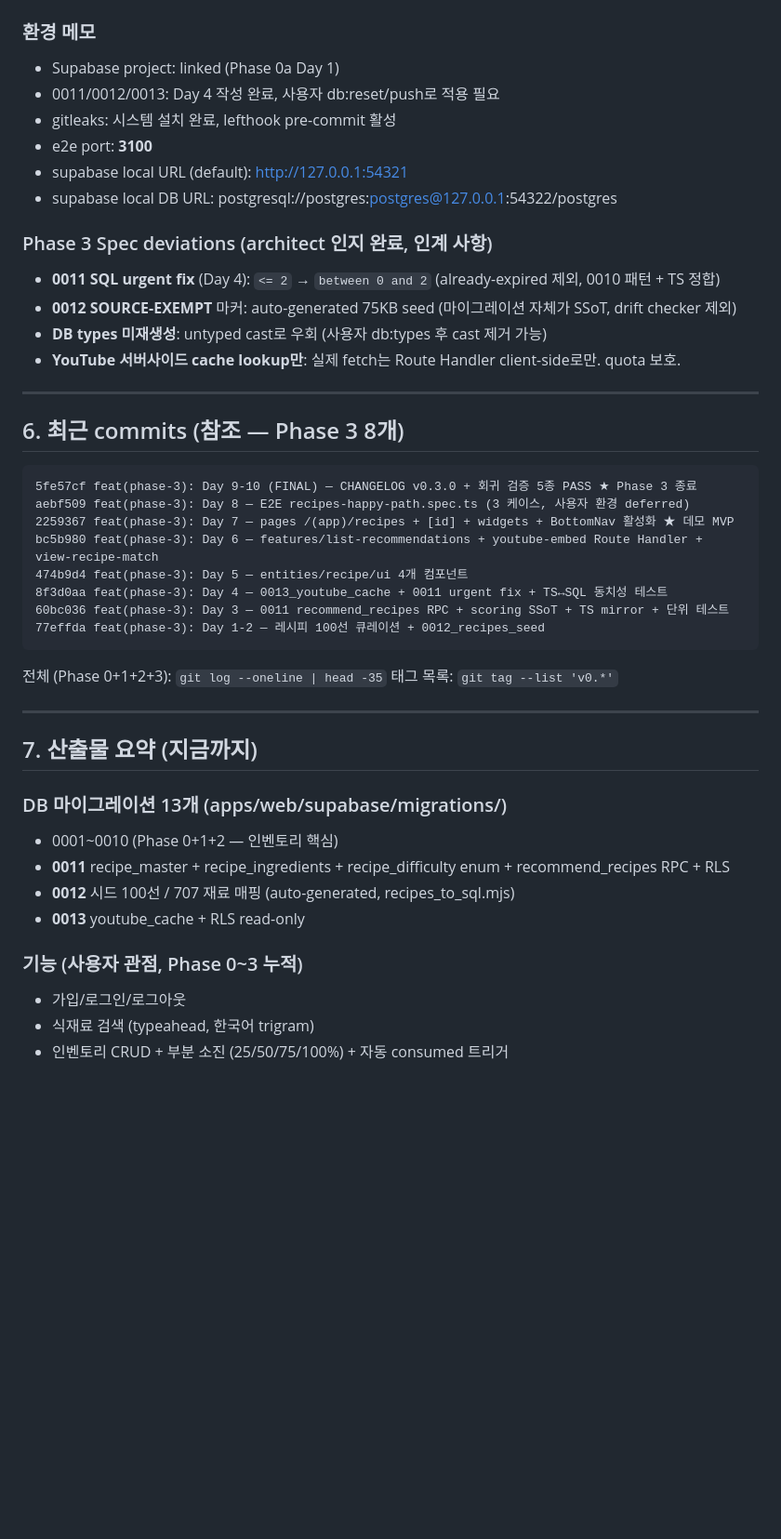
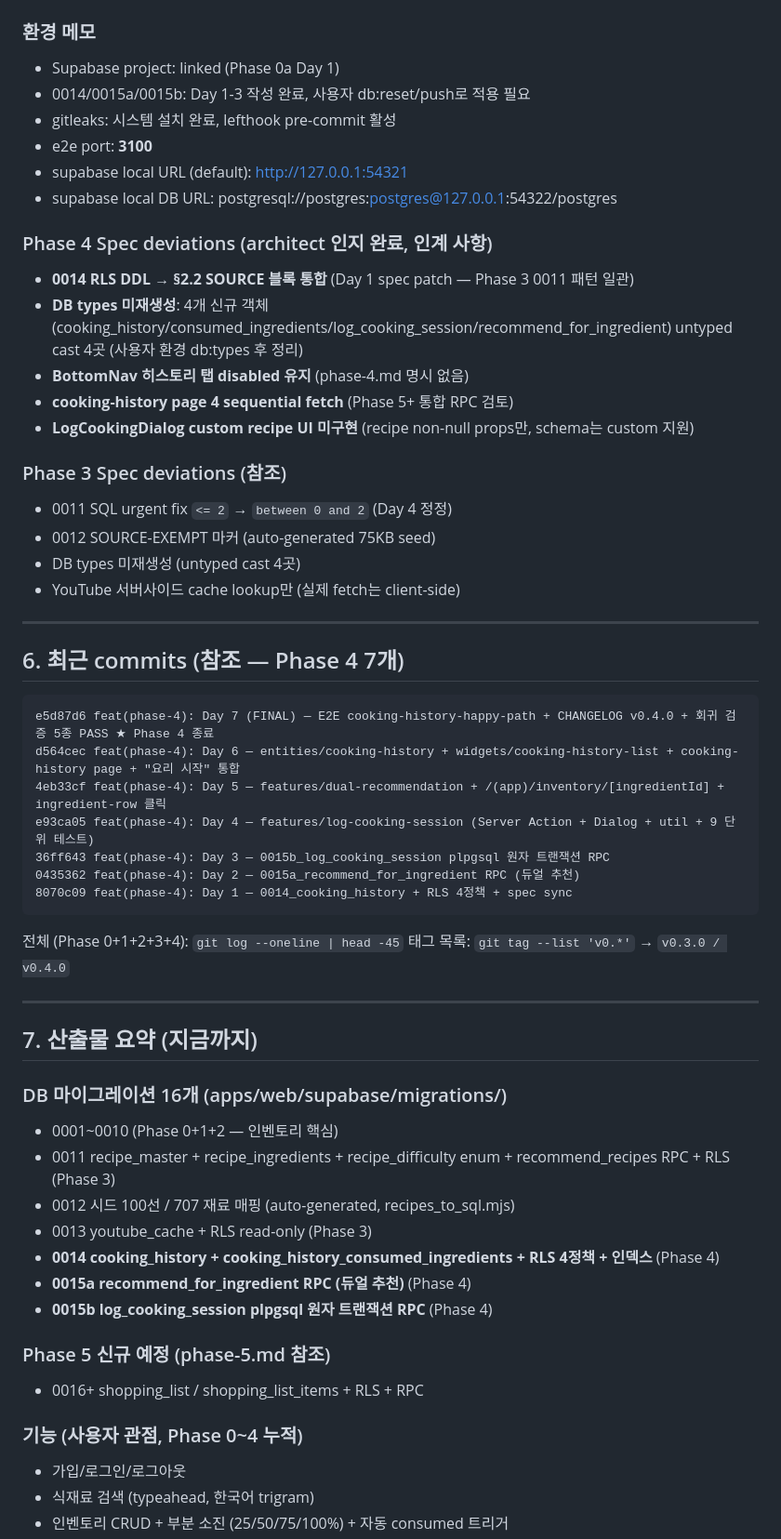
Before and after one commit to KIMJINMINININN/rn_app_dev, a Markdown page: docs/TODO.md, the part around one of its changes. Shown at 93% size. GitHub-like rendering; blank space fills up the shorter version.

````diff
--- a/docs/TODO.md
+++ b/docs/TODO.md
@@ -198,47 +231,59 @@ pnpm web test:e2e   # 사용자 환경 의존 — 보통 deferred
 
 ### 환경 메모
 - Supabase project: linked (Phase 0a Day 1)
-- 0011/0012/0013: Day 4 작성 완료, 사용자 db:reset/push로 적용 필요
+- 0014/0015a/0015b: Day 1-3 작성 완료, 사용자 db:reset/push로 적용 필요
 - gitleaks: 시스템 설치 완료, lefthook pre-commit 활성
 - e2e port: **3100**
 - supabase local URL (default): http://127.0.0.1:54321
 - supabase local DB URL: postgresql://postgres:postgres@127.0.0.1:54322/postgres
 
-### Phase 3 Spec deviations (architect 인지 완료, 인계 사항)
-- **0011 SQL urgent fix** (Day 4): `<= 2` → `between 0 and 2` (already-expired 제외, 0010 패턴 + TS 정합)
-- **0012 SOURCE-EXEMPT** 마커: auto-generated 75KB seed (마이그레이션 자체가 SSoT, drift checker 제외)
-- **DB types 미재생성**: untyped cast로 우회 (사용자 db:types 후 cast 제거 가능)
-- **YouTube 서버사이드 cache lookup만**: 실제 fetch는 Route Handler client-side로만. quota 보호.
+### Phase 4 Spec deviations (architect 인지 완료, 인계 사항)
+- **0014 RLS DDL → §2.2 SOURCE 블록 통합** (Day 1 spec patch — Phase 3 0011 패턴 일관)
+- **DB types 미재생성**: 4개 신규 객체 (cooking_history/consumed_ingredients/log_cooking_session/recommend_for_ingredient) untyped cast 4곳 (사용자 환경 db:types 후 정리)
+- **BottomNav 히스토리 탭 disabled 유지** (phase-4.md 명시 없음)
+- **cooking-history page 4 sequential fetch** (Phase 5+ 통합 RPC 검토)
+- **LogCookingDialog custom recipe UI 미구현** (recipe non-null props만, schema는 custom 지원)
+
+### Phase 3 Spec deviations (참조)
+- 0011 SQL urgent fix `<= 2` → `between 0 and 2` (Day 4 정정)
+- 0012 SOURCE-EXEMPT 마커 (auto-generated 75KB seed)
+- DB types 미재생성 (untyped cast 4곳)
+- YouTube 서버사이드 cache lookup만 (실제 fetch는 client-side)
 
 ---
 
-## 6. 최근 commits (참조 — Phase 3 8개)
+## 6. 최근 commits (참조 — Phase 4 7개)
 
 ```
-5fe57cf feat(phase-3): Day 9-10 (FINAL) — CHANGELOG v0.3.0 + 회귀 검증 5종 PASS ★ Phase 3 종료
-aebf509 feat(phase-3): Day 8 — E2E recipes-happy-path.spec.ts (3 케이스, 사용자 환경 deferred)
-2259367 feat(phase-3): Day 7 — pages /(app)/recipes + [id] + widgets + BottomNav 활성화 ★ 데모 MVP
-bc5b980 feat(phase-3): Day 6 — features/list-recommendations + youtube-embed Route Handler + view-recipe-match
-474b9d4 feat(phase-3): Day 5 — entities/recipe/ui 4개 컴포넌트
-8f3d0aa feat(phase-3): Day 4 — 0013_youtube_cache + 0011 urgent fix + TS↔SQL 동치성 테스트
-60bc036 feat(phase-3): Day 3 — 0011 recommend_recipes RPC + scoring SSoT + TS mirror + 단위 테스트
-77effda feat(phase-3): Day 1-2 — 레시피 100선 큐레이션 + 0012_recipes_seed
+e5d87d6 feat(phase-4): Day 7 (FINAL) — E2E cooking-history-happy-path + CHANGELOG v0.4.0 + 회귀 검증 5종 PASS ★ Phase 4 종료
+d564cec feat(phase-4): Day 6 — entities/cooking-history + widgets/cooking-history-list + cooking-history page + "요리 시작" 통합
+4eb33cf feat(phase-4): Day 5 — features/dual-recommendation + /(app)/inventory/[ingredientId] + ingredient-row 클릭
+e93ca05 feat(phase-4): Day 4 — features/log-cooking-session (Server Action + Dialog + util + 9 단위 테스트)
+36ff643 feat(phase-4): Day 3 — 0015b_log_cooking_session plpgsql 원자 트랜잭션 RPC
+0435362 feat(phase-4): Day 2 — 0015a_recommend_for_ingredient RPC (듀얼 추천)
+8070c09 feat(phase-4): Day 1 — 0014_cooking_history + RLS 4정책 + spec sync
 ```
 
-전체 (Phase 0+1+2+3): `git log --oneline | head -35`
-태그 목록: `git tag --list 'v0.*'`
+전체 (Phase 0+1+2+3+4): `git log --oneline | head -45`
+태그 목록: `git tag --list 'v0.*'` → `v0.3.0 / v0.4.0`
 
 ---
 
 ## 7. 산출물 요약 (지금까지)
 
-### DB 마이그레이션 13개 (apps/web/supabase/migrations/)
+### DB 마이그레이션 16개 (apps/web/supabase/migrations/)
 - 0001~0010 (Phase 0+1+2 — 인벤토리 핵심)
-- **0011** recipe_master + recipe_ingredients + recipe_difficulty enum + recommend_recipes RPC + RLS
-- **0012** 시드 100선 / 707 재료 매핑 (auto-generated, recipes_to_sql.mjs)
-- **0013** youtube_cache + RLS read-only
+- 0011 recipe_master + recipe_ingredients + recipe_difficulty enum + recommend_recipes RPC + RLS (Phase 3)
+- 0012 시드 100선 / 707 재료 매핑 (auto-generated, recipes_to_sql.mjs)
+- 0013 youtube_cache + RLS read-only (Phase 3)
+- **0014 cooking_history + cooking_history_consumed_ingredients + RLS 4정책 + 인덱스** (Phase 4)
+- **0015a recommend_for_ingredient RPC (듀얼 추천)** (Phase 4)
+- **0015b log_cooking_session plpgsql 원자 트랜잭션 RPC** (Phase 4)
 
-### 기능 (사용자 관점, Phase 0~3 누적)
+### Phase 5 신규 예정 (phase-5.md 참조)
+- 0016+ shopping_list / shopping_list_items + RLS + RPC
+
+### 기능 (사용자 관점, Phase 0~4 누적)
 - 가입/로그인/로그아웃
 - 식재료 검색 (typeahead, 한국어 trigram)
 - 인벤토리 CRUD + 부분 소진 (25/50/75/100%) + 자동 consumed 트리거
````
Also changed, not shown: other parts of docs/TODO.md (+94 -58 lines).
